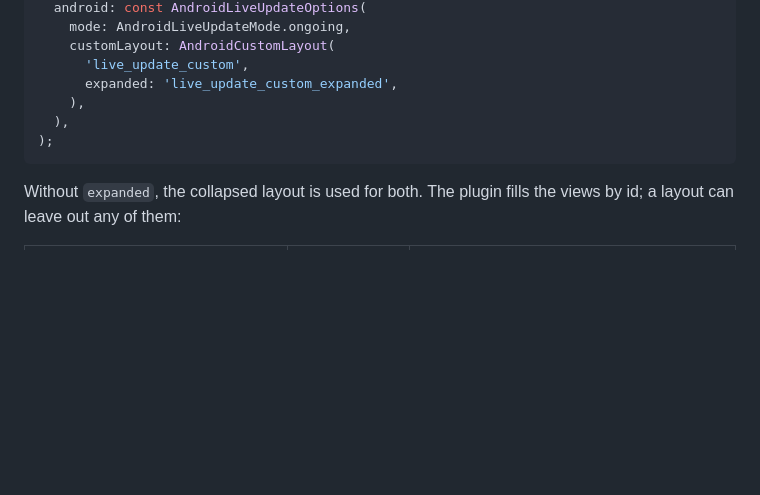
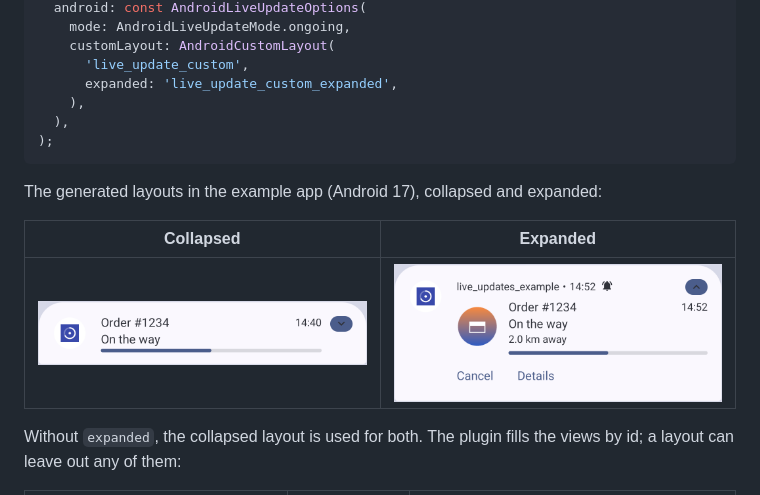
Before and after one commit to metal-president/live_updates, a Markdown page: packages/live_updates/README.md, the part around the change. Rendered like a GitHub page; pictures changed too: docs/screenshots/android_custom_layout/collapsed.png (added), docs/screenshots/android_custom_layout/expanded.png (added); blank space fills up the shorter version.

Commit message:
README screenshots of the generated Android layouts

````diff
--- a/packages/live_updates/README.md
+++ b/packages/live_updates/README.md
@@ -1214,6 +1214,13 @@ LiveUpdateContent(
 );
 ```
 
+The generated layouts in the example app (Android 17), collapsed and
+expanded:
+
+| Collapsed | Expanded |
+| --- | --- |
+| <img src="https://raw.githubusercontent.com/metal-president/live_updates/main/docs/screenshots/android_custom_layout/collapsed.png" alt="Collapsed custom notification layout" width="380"> | <img src="https://raw.githubusercontent.com/metal-president/live_updates/main/docs/screenshots/android_custom_layout/expanded.png" alt="Expanded custom notification layout" width="380"> |
+
 Without `expanded`, the collapsed layout is used for both. The plugin fills
 the views by id; a layout can leave out any of them:
 
````
